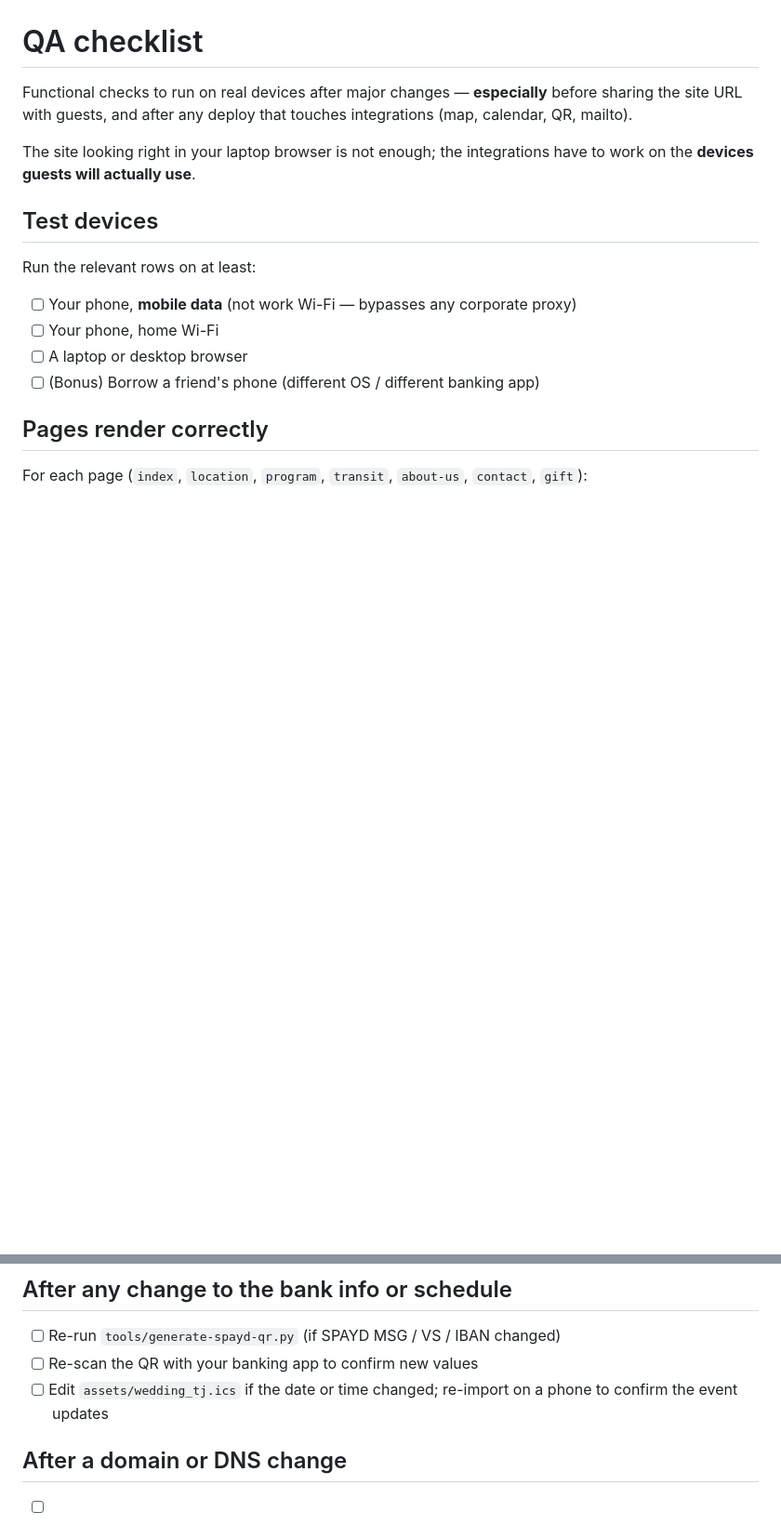
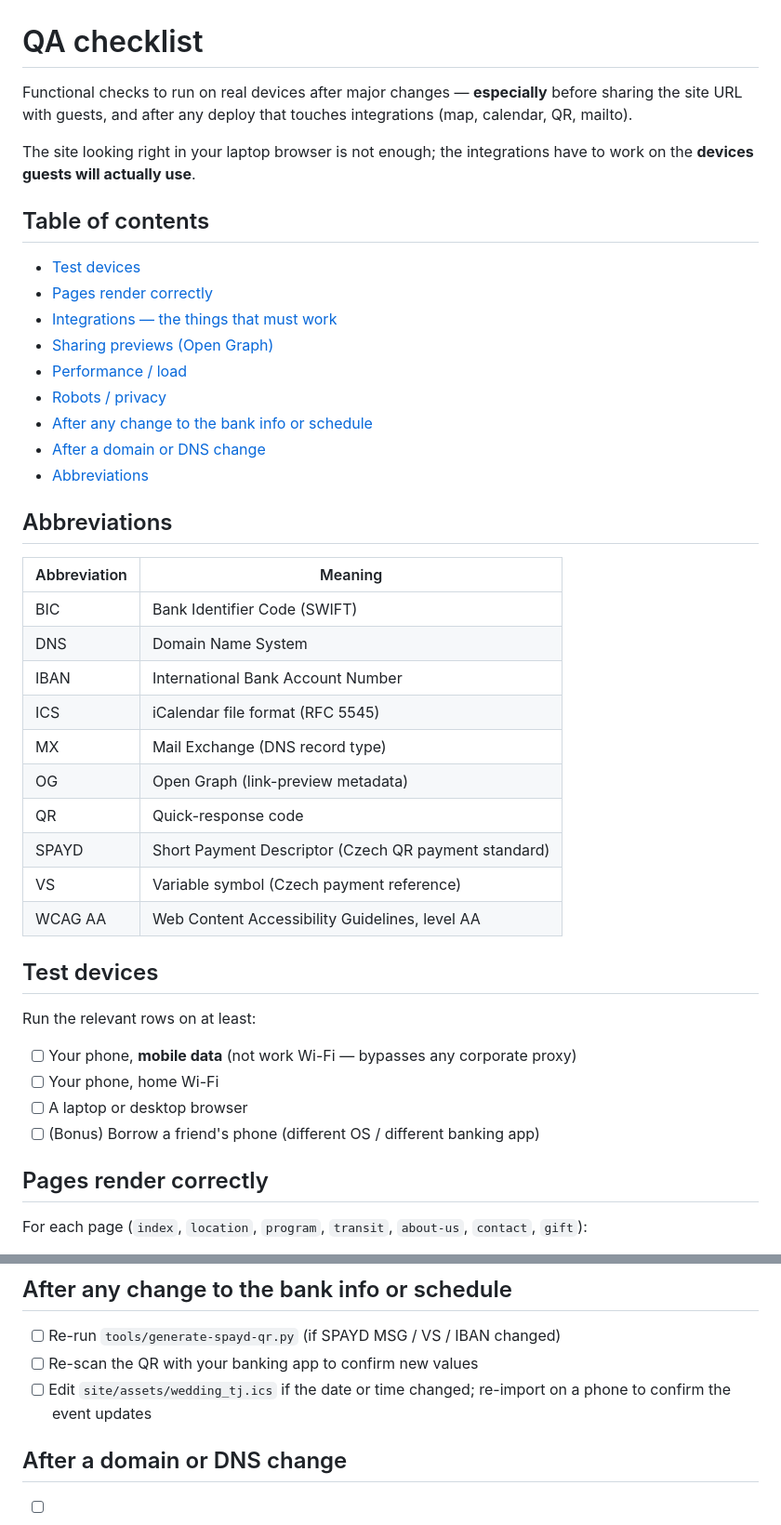
Before and after one commit to jakubdostal233/wedding-website, a Markdown page: docs/qa-checklist.md, 2 parts joined by grey strips. Shown at 93% size. Rendered like a GitHub page; blank space fills up the shorter version.

```diff
--- a/docs/qa-checklist.md
+++ b/docs/qa-checklist.md
@@ -3,6 +3,33 @@
 Functional checks to run on real devices after major changes &mdash; **especially** before sharing the site URL with guests, and after any deploy that touches integrations (map, calendar, QR, mailto).
 
 The site looking right in your laptop browser is not enough; the integrations have to work on the **devices guests will actually use**.
+
+## Table of contents
+
+- [Test devices](#test-devices)
+- [Pages render correctly](#pages-render-correctly)
+- [Integrations &mdash; the things that must work](#integrations--the-things-that-must-work)
+- [Sharing previews (Open Graph)](#sharing-previews-open-graph)
+- [Performance / load](#performance--load)
+- [Robots / privacy](#robots--privacy)
+- [After any change to the bank info or schedule](#after-any-change-to-the-bank-info-or-schedule)
+- [After a domain or DNS change](#after-a-domain-or-dns-change)
+- [Abbreviations](#abbreviations)
+
+## Abbreviations
+
+| Abbreviation | Meaning |
+|---|---|
+| BIC | Bank Identifier Code (SWIFT) |
+| DNS | Domain Name System |
+| IBAN | International Bank Account Number |
+| ICS | iCalendar file format (RFC 5545) |
+| MX | Mail Exchange (DNS record type) |
+| OG | Open Graph (link-preview metadata) |
+| QR | Quick-response code |
+| SPAYD | Short Payment Descriptor (Czech QR payment standard) |
+| VS | Variable symbol (Czech payment reference) |
+| WCAG AA | Web Content Accessibility Guidelines, level AA |
 
 ## Test devices
 
@@ -85,7 +112,7 @@ Test with **at least 2 different Czech banking apps** to catch app-specific quir
 
 - [ ] Re-run `tools/generate-spayd-qr.py` (if SPAYD MSG / VS / IBAN changed)
 - [ ] Re-scan the QR with your banking app to confirm new values
-- [ ] Edit `assets/wedding_tj.ics` if the date or time changed; re-import on a phone to confirm the event updates
+- [ ] Edit `site/assets/wedding_tj.ics` if the date or time changed; re-import on a phone to confirm the event updates
 
 ## After a domain or DNS change
 
```
Also changed, not shown: docs/architecture.md (added, +161 -0 lines), docs/deployment.md (+18 -23 lines).
